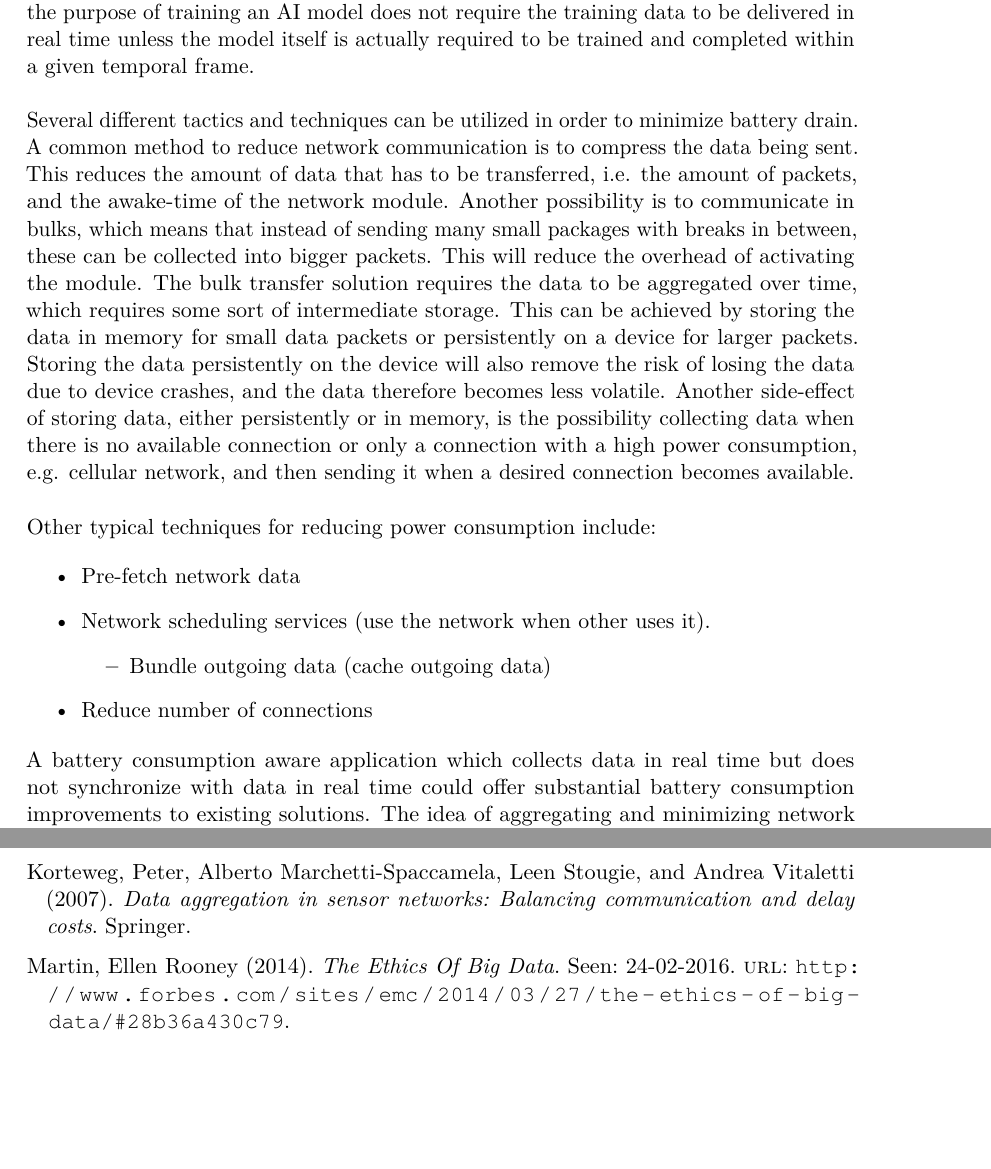
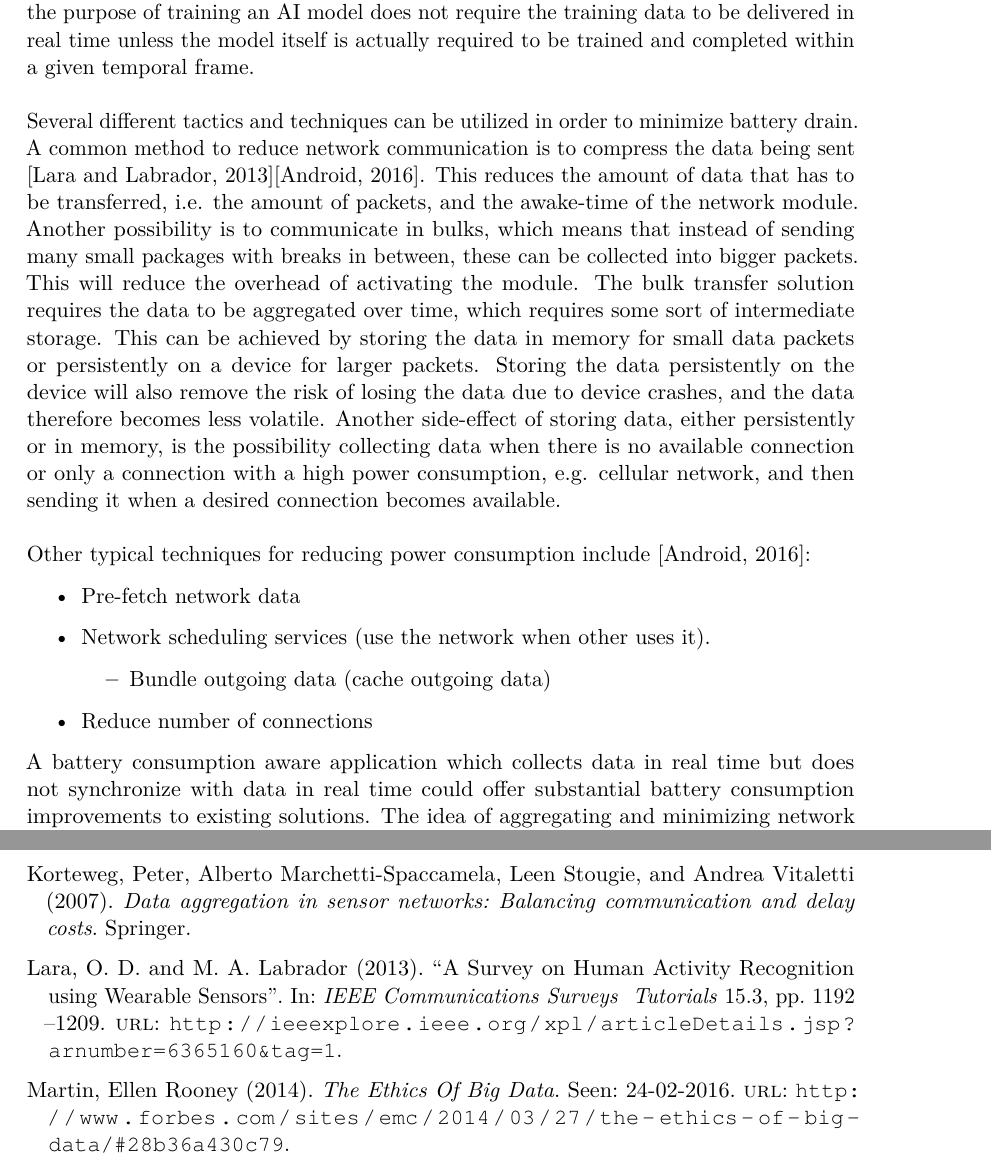
Before and after one commit to Shaderex/SW8-Report, a LaTeX thesis (super_main.tex, which reads content/problem_analysis/start_configuration.tex, references/references.bib): two parts of pages 13 and 27 of 29, joined at a grey line, cut so that both start at the same text, the shorter picture padded with empty space. Compiled offline with pdfLaTeX.

Commit message:
add scientific wearable article and use it

```diff
--- a/content/problem_analysis/start_configuration.tex
+++ b/content/problem_analysis/start_configuration.tex
@@ -57,9 +57,9 @@ Installing a third part application to handle this information could become a po
 
 Sloppy handling of network communication is seen as a common source of battery drain \parencite{android_network_scheduling} in the Android development community. Gathering training data with the purpose of training an AI model does not require the training data to be delivered in real time unless the model itself is actually required to be trained and completed within a given temporal frame.
 \\\\
-Several different tactics and techniques can be utilized in order to minimize battery drain. A common method to reduce network communication is to compress the data being sent. This reduces the amount of data that has to be transferred, i.e. the amount of packets, and the awake-time of the network module. Another possibility is to communicate in bulks, which means that instead of sending many small packages with breaks in between, these can be collected into bigger packets. This will reduce the overhead of activating the module. The bulk transfer solution requires the data to be aggregated over time, which requires some sort of intermediate storage. This can be achieved by storing the data in memory for small data packets or persistently on a device for larger packets. Storing the data persistently on the device will also remove the risk of losing the data due to device crashes, and the data therefore becomes less volatile. Another side-effect of storing data, either persistently or in memory, is the possibility collecting data when there is no available connection or only a connection with a high power consumption, e.g. cellular network, and then sending it when a desired connection becomes available.
+Several different tactics and techniques can be utilized in order to minimize battery drain. A common method to reduce network communication is to compress the data being sent \parencite{har_wearables}\parencite{android_network_scheduling}. This reduces the amount of data that has to be transferred, i.e. the amount of packets, and the awake-time of the network module. Another possibility is to communicate in bulks, which means that instead of sending many small packages with breaks in between, these can be collected into bigger packets. This will reduce the overhead of activating the module. The bulk transfer solution requires the data to be aggregated over time, which requires some sort of intermediate storage. This can be achieved by storing the data in memory for small data packets or persistently on a device for larger packets. Storing the data persistently on the device will also remove the risk of losing the data due to device crashes, and the data therefore becomes less volatile. Another side-effect of storing data, either persistently or in memory, is the possibility collecting data when there is no available connection or only a connection with a high power consumption, e.g. cellular network, and then sending it when a desired connection becomes available.
 \\\\
-Other typical techniques for reducing power consumption include:
+Other typical techniques for reducing power consumption include \parencite{android_network_scheduling}:
 
 \begin{itemize}
     \item Pre-fetch network data
--- a/references/references.bib
+++ b/references/references.bib
@@ -177,3 +177,15 @@ bill schmarzo
   year={2004},
   publisher={Elsevier}
 }
+
+@article{har_wearables,
+    author = {O. D. Lara AND M. A. Labrador},
+    title = {A Survey on Human Activity Recognition using Wearable Sensors},
+    journal = {IEEE Communications Surveys & Tutorials},
+    volume = {15},
+    number = {3},
+    year = {2013},
+    pages = {1192 - 1209},
+    abstract = {Providing accurate and opportune information on people's activities and behaviors is one of the most important tasks in pervasive computing. Innumerable applications can be visualized, for instance, in medical, security, entertainment, and tactical scenarios. Despite human activity recognition (HAR) being an active field for more than a decade, there are still key aspects that, if addressed, would constitute a significant turn in the way people interact with mobile devices. This paper surveys the state of the art in HAR based on wearable sensors. A general architecture is first presented along with a description of the main components of any HAR system. We also propose a two-level taxonomy in accordance to the learning approach (either supervised or semi-supervised) and the response time (either offline or online). Then, the principal issues and challenges are discussed, as well as the main solutions to each one of them. Twenty eight systems are qualitatively evaluated in terms of recognition performance, energy consumption, obtrusiveness, and flexibility, among others. Finally, we present some open problems and ideas that, due to their high relevance, should be addressed in future research.},
+    url = {http://ieeexplore.ieee.org/xpl/articleDetails.jsp?arnumber=6365160&tag=1},
+}
```
